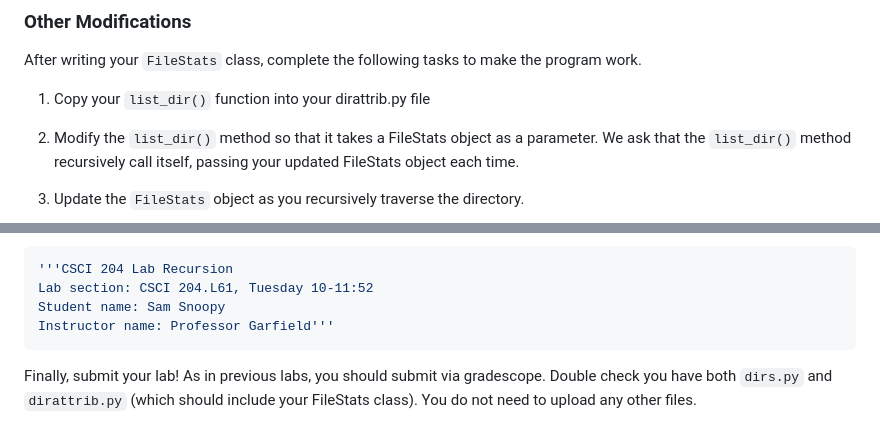
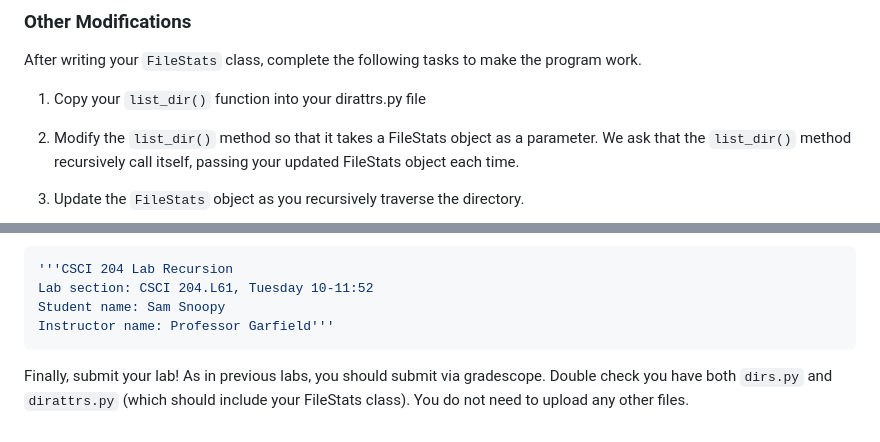
Before and after one commit to fuchsberger/csci204-lab-recursion, a Markdown page: lab/README.md, 2 parts joined by grey strips. GitHub-like rendering.

````diff
--- a/lab/README.md
+++ b/lab/README.md
@@ -238,7 +238,7 @@ Read on for how to modify the `dirattrs.py` program.
 ### Other Modifications
 After writing your `FileStats` class, complete the following tasks to make the program work.
 
-1. Copy your `list_dir()` function into your dirattrib.py file
+1. Copy your `list_dir()` function into your dirattrs.py file
 2. Modify the `list_dir()` method so that it takes a FileStats object as a parameter. We ask that the `list_dir()` method recursively call itself, passing your updated FileStats object each time.
 3. Update the `FileStats` object as you recursively traverse the directory.
 
@@ -274,4 +274,4 @@ Student name: Sam Snoopy
 Instructor name: Professor Garfield'''
 ```
 
-Finally, submit your lab!  As in previous labs, you should submit via gradescope. Double check you have both `dirs.py` and `dirattrib.py` (which should include your FileStats class). You do not need to upload any other files.
+Finally, submit your lab!  As in previous labs, you should submit via gradescope. Double check you have both `dirs.py` and `dirattrs.py` (which should include your FileStats class). You do not need to upload any other files.
````
